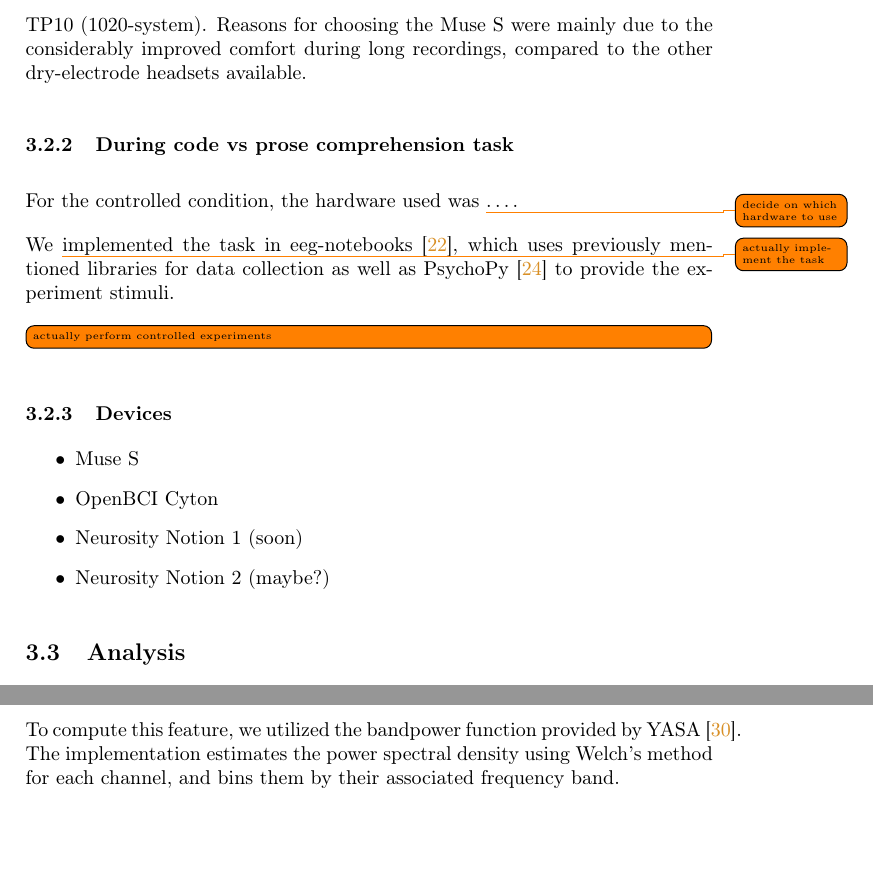
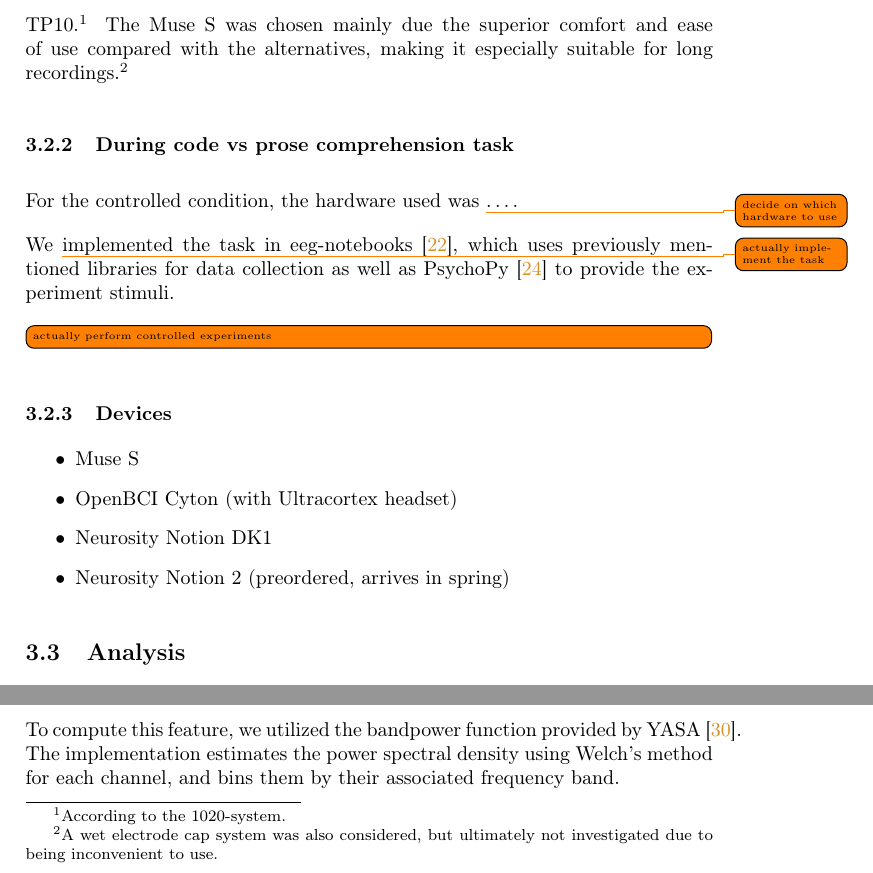
Before and after one commit to ErikBjare/thesis, a LaTeX thesis (docs/tex/thesis.tex): two parts of page 8 of 15, joined at a grey line, cut at the place of the change. Compiled offline with pdfLaTeX.

Commit message:
docs: improved EEG device section

```diff
--- a/docs/tex/thesis.tex
+++ b/docs/tex/thesis.tex
@@ -205,7 +205,7 @@
 
         \subsubsection{During organic device use}
 
-            For the organic device use conditions, we primarily used the Muse S EEG headband which features 4 channels with electrodes placed at TP9, AF7, AF8, and TP10 (1020-system). Reasons for choosing the Muse S were mainly due to the considerably improved comfort during long recordings, compared to the other dry-electrode headsets available.
+            For the organic device use conditions, we primarily used the Muse S EEG headband which features 4 channels with electrodes placed at TP9, AF7, AF8, and TP10.\footnote{According to the 1020-system.} The Muse S was chosen mainly due the superior comfort and ease of use compared with the alternatives, making it especially suitable for long recordings.\footnote{A wet electrode cap system was also considered, but ultimately not investigated due to being inconvenient to use.}
 
         \subsubsection{During code vs prose comprehension task}
 
@@ -219,9 +219,9 @@
 
             \begin{itemize}
                 \item Muse S
-                \item OpenBCI Cyton
-                \item Neurosity Notion 1 (soon)
-                \item Neurosity Notion 2 (maybe?)
+                \item OpenBCI Cyton (with Ultracortex headset)
+                \item Neurosity Notion DK1
+                \item Neurosity Notion 2 (preordered, arrives in spring)
             \end{itemize}
 
     \subsection{Analysis}
```
